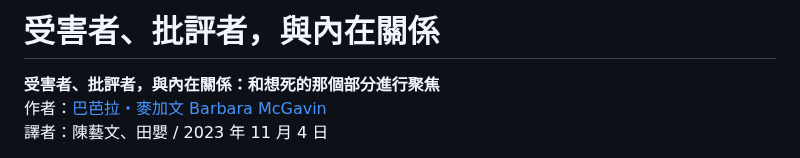
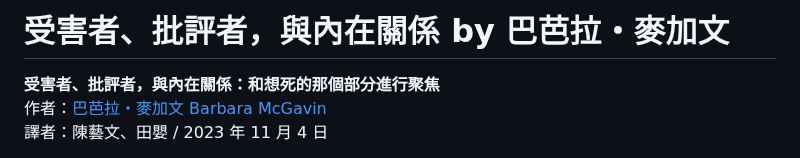
Before and after one commit to jamesec/evenc.github.io, a Markdown page: o/irf_barbara.md, the part around the change. Rendered like a GitHub page.

```diff
--- a/o/irf_barbara.md
+++ b/o/irf_barbara.md
@@ -1,4 +1,4 @@
-# 受害者、批評者，與內在關係
+# 受害者、批評者，與內在關係 by 巴芭拉・麥加文
 **受害者、批評者，與內在關係：和想死的那個部分進行聚焦**<br />
 作者：[巴芭拉・麥加文 Barbara McGavin](https://focusingresources.com/?team=barbara-mcgavin)<br />
 譯者：陳藝文、田嬰 / 2023 年 11 月 4 日
```
